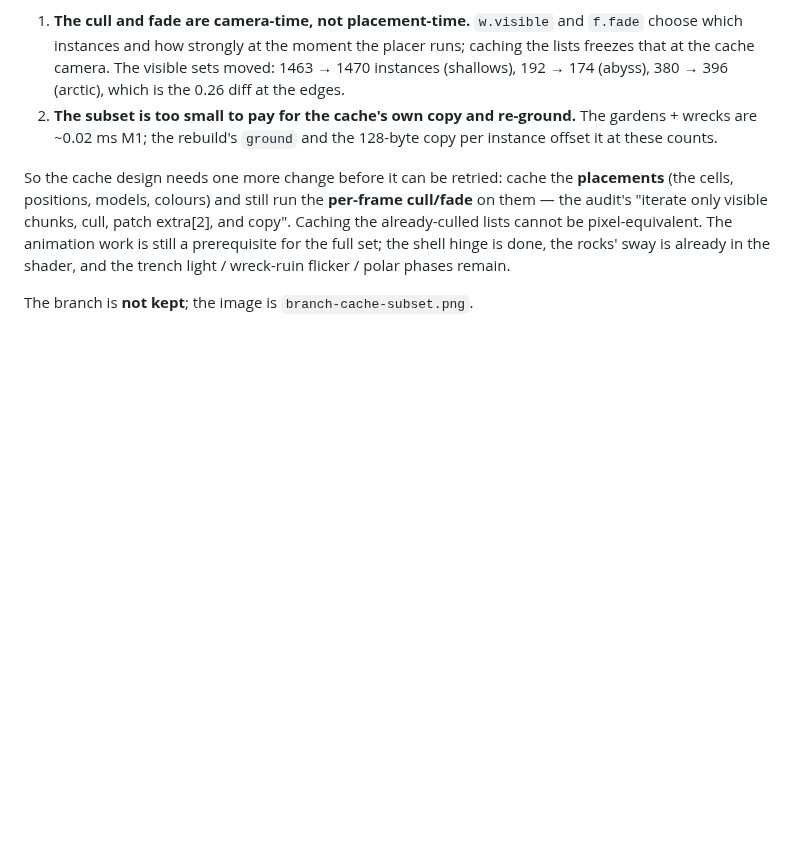
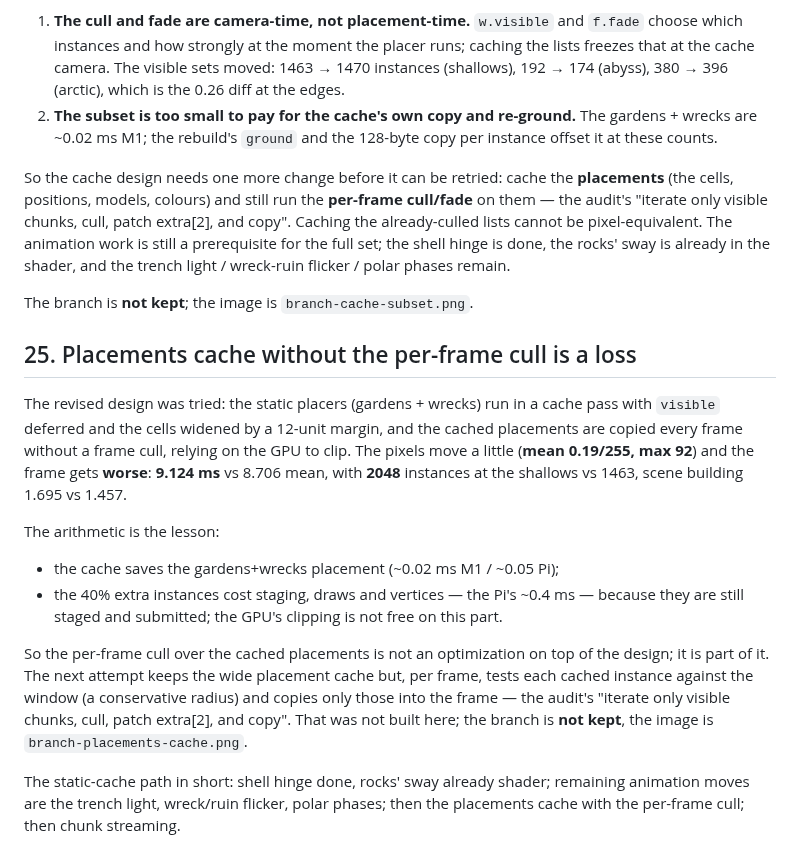
Before and after one commit to johnnyvdberg/SpotifyRound, a Markdown page: docs/pipeline-optimization.md, the part around the change. Drawn GitHub-style; blank space fills up the shorter version.

Commit message:
Placements cache without the frame cull is a loss
The static placers ran in a cache pass with visible deferred and a 12-unit
wide cells margin; the cached placements were copied every frame and clipped
by the GPU. Mean 9.124 vs 8.706, 2048 vs 1463 instances, scene building 1.695
vs 1.457; pixels 0.19/255 max 92.

The 40% extra instances cost ~0.4 ms in staging/draw/vertex on the Pi, against
a ~0.05 ms cache save. Not kept. docs/pipeline-optimization.md 25: the
per-frame cull over cached placements is part of the design, not an add-on;
next attempt caches the wide placements and copies only the culled set.

```diff
--- a/docs/pipeline-optimization.md
+++ b/docs/pipeline-optimization.md
@@ -1425,3 +1425,32 @@ the shell hinge is done, the rocks' sway is already in the shader, and the
 trench light / wreck-ruin flicker / polar phases remain.
 
 The branch is **not kept**; the image is `branch-cache-subset.png`.
+
+## 25. Placements cache without the per-frame cull is a loss
+
+The revised design was tried: the static placers (gardens + wrecks) run in a
+cache pass with `visible` deferred and the cells widened by a 12-unit margin,
+and the cached placements are copied every frame without a frame cull, relying
+on the GPU to clip. The pixels move a little (**mean 0.19/255, max 92**) and
+the frame gets **worse**: **9.124 ms** vs 8.706 mean, with **2048** instances at
+the shallows vs 1463, scene building 1.695 vs 1.457.
+
+The arithmetic is the lesson:
+
+- the cache saves the gardens+wrecks placement (~0.02 ms M1 / ~0.05 Pi);
+- the 40% extra instances cost staging, draws and vertices — the Pi's ~0.4 ms
+  — because they are still staged and submitted; the GPU's clipping is not
+  free on this part.
+
+So the per-frame cull over the cached placements is not an optimization on top
+of the design; it is part of it. The next attempt keeps the wide placement
+cache but, per frame, tests each cached instance against the window (a
+conservative radius) and copies only those into the frame — the audit's
+"iterate only visible chunks, cull, patch extra[2], and copy". That was not
+built here; the branch is **not kept**, the image is
+`branch-placements-cache.png`.
+
+The static-cache path in short: shell hinge done, rocks' sway already shader;
+remaining animation moves are the trench light, wreck/ruin flicker, polar
+phases; then the placements cache with the per-frame cull; then chunk
+streaming.
```
Also changed, not shown: docs/branch-placements-cache.png (added).
